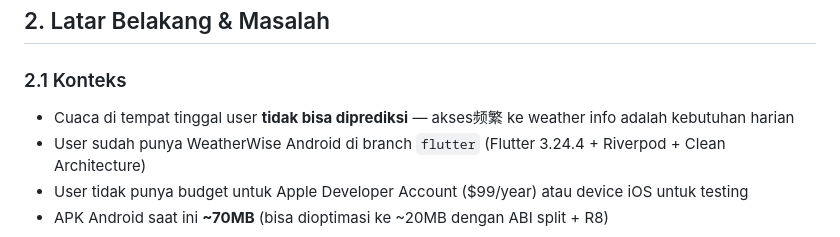
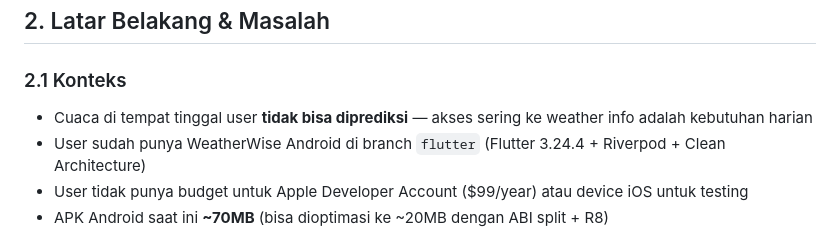
Before and after one commit to nicholasnugraha/WeatherWise, a Markdown page: docs/prd/web-app.md, the part around the change. Rendered like a GitHub page.

Commit message:
Fix typo in web-app.md regarding weather access

```diff
--- a/docs/prd/web-app.md
+++ b/docs/prd/web-app.md
@@ -22,7 +22,7 @@ Web app ini **bukan** produk komersial atau publik. Ia adalah alat personal yang
 ## 2. Latar Belakang & Masalah
 
 ### 2.1 Konteks
-- Cuaca di tempat tinggal user **tidak bisa diprediksi** — akses频繁 ke weather info adalah kebutuhan harian
+- Cuaca di tempat tinggal user **tidak bisa diprediksi** — akses sering ke weather info adalah kebutuhan harian
 - User sudah punya WeatherWise Android di branch `flutter` (Flutter 3.24.4 + Riverpod + Clean Architecture)
 - User tidak punya budget untuk Apple Developer Account ($99/year) atau device iOS untuk testing
 - APK Android saat ini **~70MB** (bisa dioptimasi ke ~20MB dengan ABI split + R8)
```
